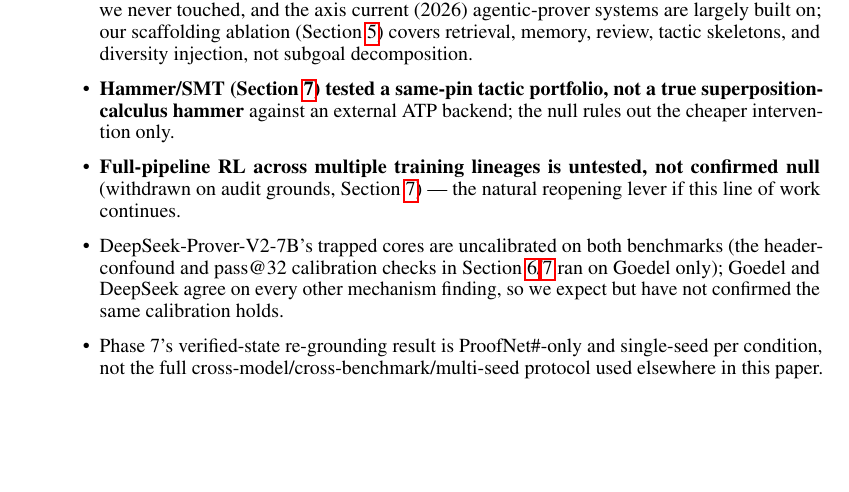
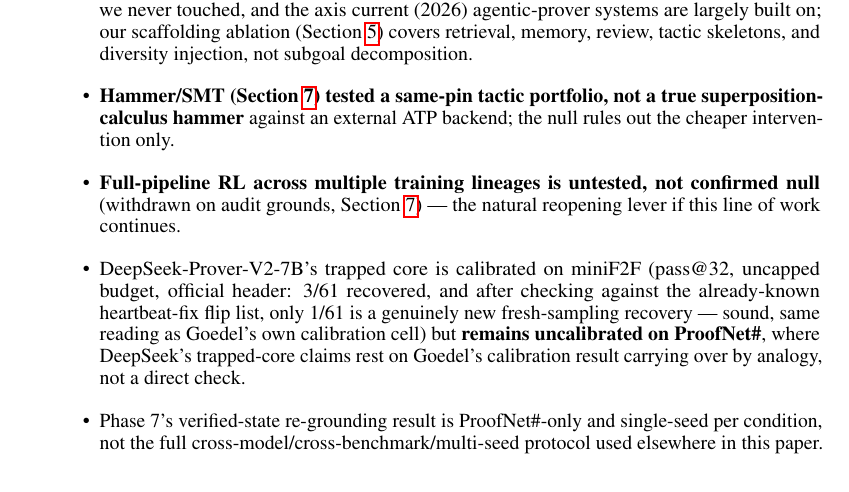
Before and after one commit to zacharyzusin/atp-budget-study, a LaTeX paper (paper/floor/main.tex): part of page 10 of 12, cut so that both start at the same text, the shorter picture padded with empty space. Compiled offline with pdfLaTeX.

Commit message:
Fold DeepSeek miniF2F trapped-core calibration result into paper scope limits

```diff
--- a/paper/floor/main.tex
+++ b/paper/floor/main.tex
@@ -639,10 +639,11 @@
   \item \textbf{Full-pipeline RL across multiple training lineages is untested, not confirmed null}
     (withdrawn on audit grounds, Section~\ref{sec:exhaustion}) --- the natural reopening lever if this
     line of work continues.
-  \item DeepSeek-Prover-V2-7B's trapped cores are uncalibrated on both benchmarks (the header-confound
-    and pass@32 calibration checks in Section~\ref{sec:mechanism}/\ref{sec:exhaustion} ran on Goedel
-    only); Goedel and DeepSeek agree on every other mechanism finding, so we expect but have not
-    confirmed the same calibration holds.
+  \item DeepSeek-Prover-V2-7B's trapped core is calibrated on miniF2F (pass@32, uncapped budget,
+    official header: 3/61 recovered, and after checking against the already-known heartbeat-fix flip
+    list, only 1/61 is a genuinely new fresh-sampling recovery --- sound, same reading as Goedel's own
+    calibration cell) but \textbf{remains uncalibrated on ProofNet\#}, where DeepSeek's trapped-core
+    claims rest on Goedel's calibration result carrying over by analogy, not a direct check.
   \item Phase~7's verified-state re-grounding result is ProofNet\#-only and single-seed per condition,
     not the full cross-model/cross-benchmark/multi-seed protocol used elsewhere in this paper.
   \item The trapped-core population's resampling-recovery rate is $\geq$11\% at $N$=32 fresh samples
```
